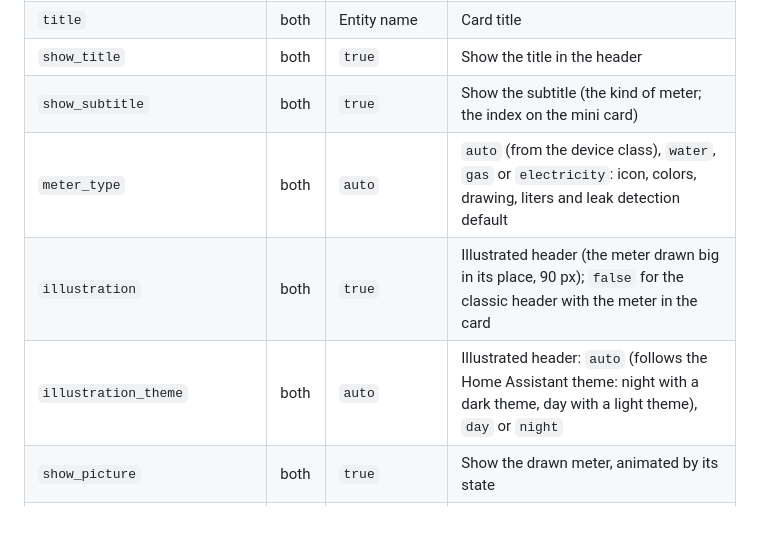
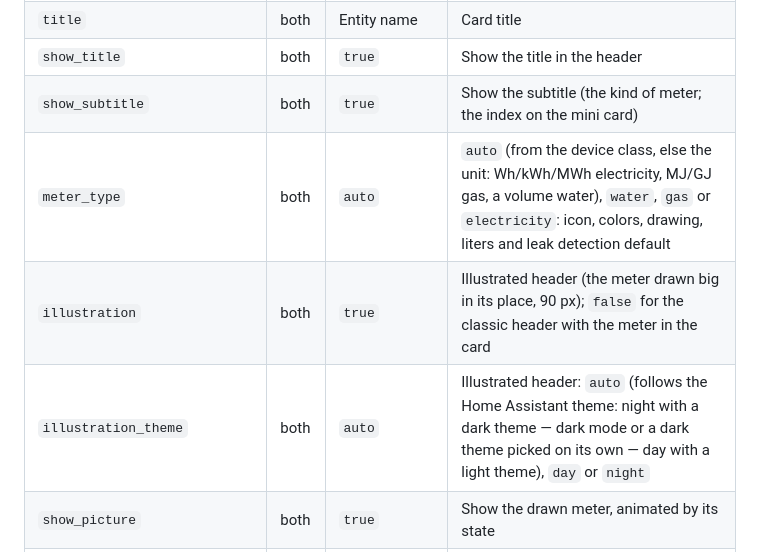
Before and after one commit to juju35/ha-utility-meter-card, a Markdown page: README.md, the part around one of its changes. GitHub-like rendering; blank space fills up the shorter version.

```diff
--- a/README.md
+++ b/README.md
@@ -192,9 +192,9 @@ daily_limit: 5                       # kWh today above this → "High usage", th
 | `title` | both | Entity name | Card title |
 | `show_title` | both | `true` | Show the title in the header |
 | `show_subtitle` | both | `true` | Show the subtitle (the kind of meter; the index on the mini card) |
-| `meter_type` | both | `auto` | `auto` (from the device class), `water`, `gas` or `electricity`: icon, colors, drawing, liters and leak detection default |
+| `meter_type` | both | `auto` | `auto` (from the device class, else the unit: Wh/kWh/MWh electricity, MJ/GJ gas, a volume water), `water`, `gas` or `electricity`: icon, colors, drawing, liters and leak detection default |
 | `illustration` | both | `true` | Illustrated header (the meter drawn big in its place, 90 px); `false` for the classic header with the meter in the card |
-| `illustration_theme` | both | `auto` | Illustrated header: `auto` (follows the Home Assistant theme: night with a dark theme, day with a light theme), `day` or `night` |
+| `illustration_theme` | both | `auto` | Illustrated header: `auto` (follows the Home Assistant theme: night with a dark theme — dark mode or a dark theme picked on its own — day with a light theme), `day` or `night` |
 | `show_picture` | both | `true` | Show the drawn meter, animated by its state |
 | `picture_style` | both | `auto` | Electricity drawing: `auto` (submeter when a power sensor is set, else digital), `digital`, `disc` or `submeter` |
 | `show_index` | both | `true` | Show the index |
```
Also changed, not shown: other parts of README.md (+1 -1 lines), CHANGELOG.md (+7 -0 lines), screenshots/mini-card-electricity-light.png, screenshots/mini-card-electricity.png, screenshots/mini-card-leak-dark.png, screenshots/mini-card-leak.png, screenshots/mini-card-narrow-light.png, screenshots/mini-card-narrow.png, 5 other files.
